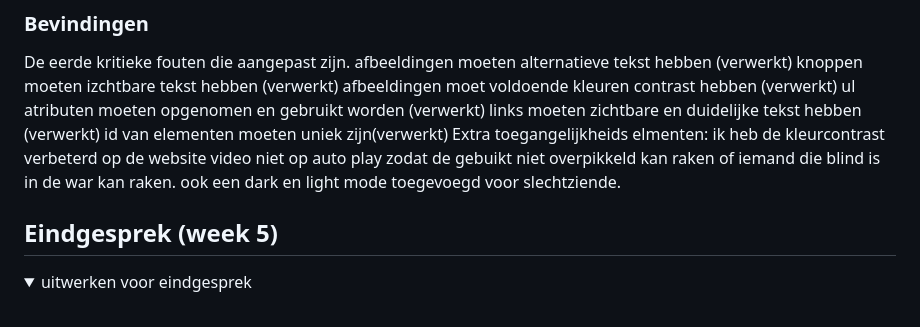
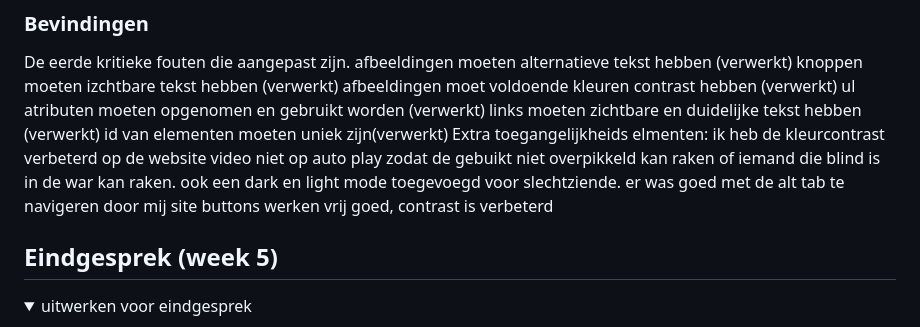
Before and after one commit to SASHAVANDERSCHAAF/FED2023, a Markdown page: README.md, the part around the change. GitHub-like rendering; folded sections open.

```diff
--- a/README.md
+++ b/README.md
@@ -249,6 +249,8 @@ ik heb de kleurcontrast verbeterd op de website
 video niet op auto play zodat de gebuikt niet overpikkeld kan raken of iemand
 die blind is in de war kan raken.
 ook een dark en light mode toegevoegd voor slechtziende.
+er was goed met de alt tab te navigeren door mij site
+buttons werken vrij goed, contrast is verbeterd
 
 
 
```
